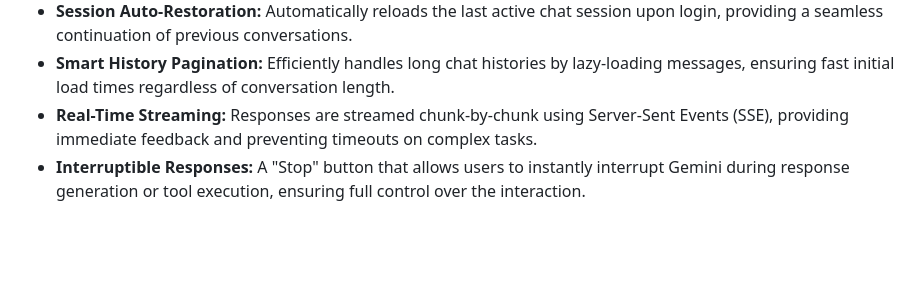
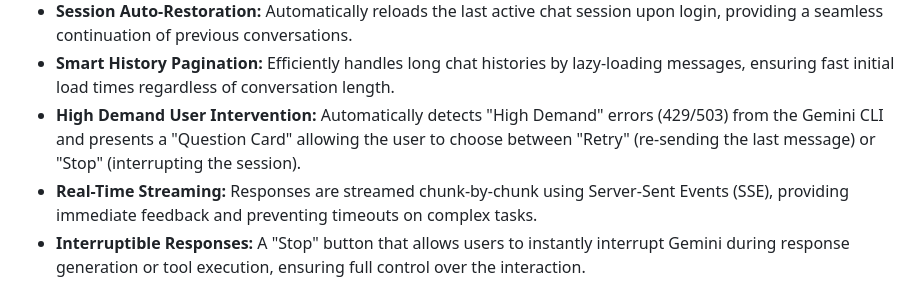
Before and after one commit to mc96107/gemini_web, a Markdown page: conductor/product.md, the part around the change. Drawn GitHub-style; blank space fills up the shorter version.

Commit message:
docs(conductor): Synchronize docs for track 'High Demand Retry/Stop UI'

```diff
--- a/conductor/product.md
+++ b/conductor/product.md
@@ -46,6 +46,7 @@ The Gemini Termux Agent is designed for:
 * **Client-Side Image Compression:** Automatically compresses and resizes uploaded photos in the browser to ensure they fit within the model's context window while saving bandwidth.
 * **Session Auto-Restoration:** Automatically reloads the last active chat session upon login, providing a seamless continuation of previous conversations.
 * **Smart History Pagination:** Efficiently handles long chat histories by lazy-loading messages, ensuring fast initial load times regardless of conversation length.
+* **High Demand User Intervention:** Automatically detects "High Demand" errors (429/503) from the Gemini CLI and presents a "Question Card" allowing the user to choose between "Retry" (re-sending the last message) or "Stop" (interrupting the session).
 *   **Real-Time Streaming:** Responses are streamed chunk-by-chunk using Server-Sent Events (SSE), providing immediate feedback and preventing timeouts on complex tasks.
 *   **Interruptible Responses:** A "Stop" button that allows users to instantly interrupt Gemini during response generation or tool execution, ensuring full control over the interaction.
 *   **Live Tool Logs:** Transparent execution of background tools (filesystem, search, etc.) with real-time logs displayed directly in the chat.
```
